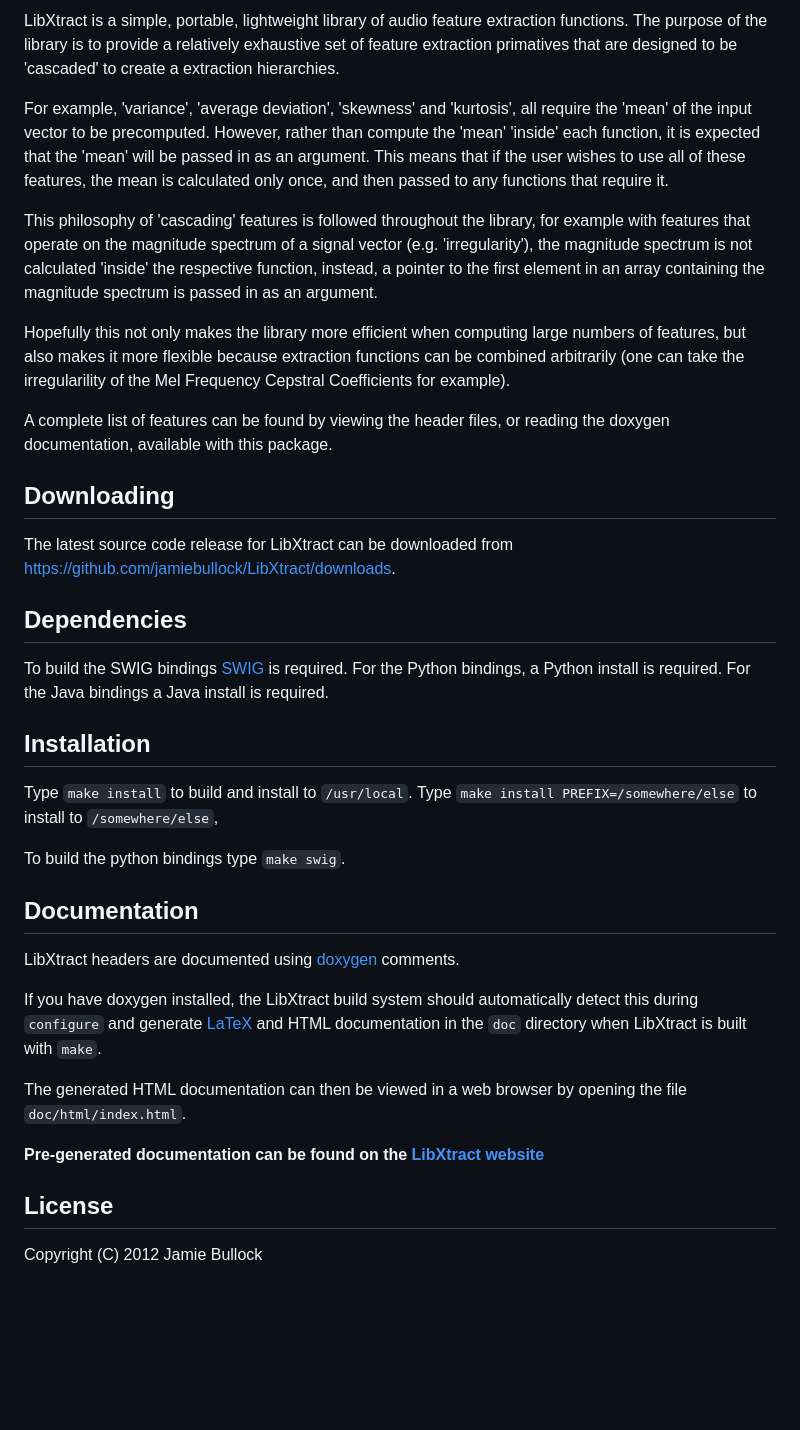
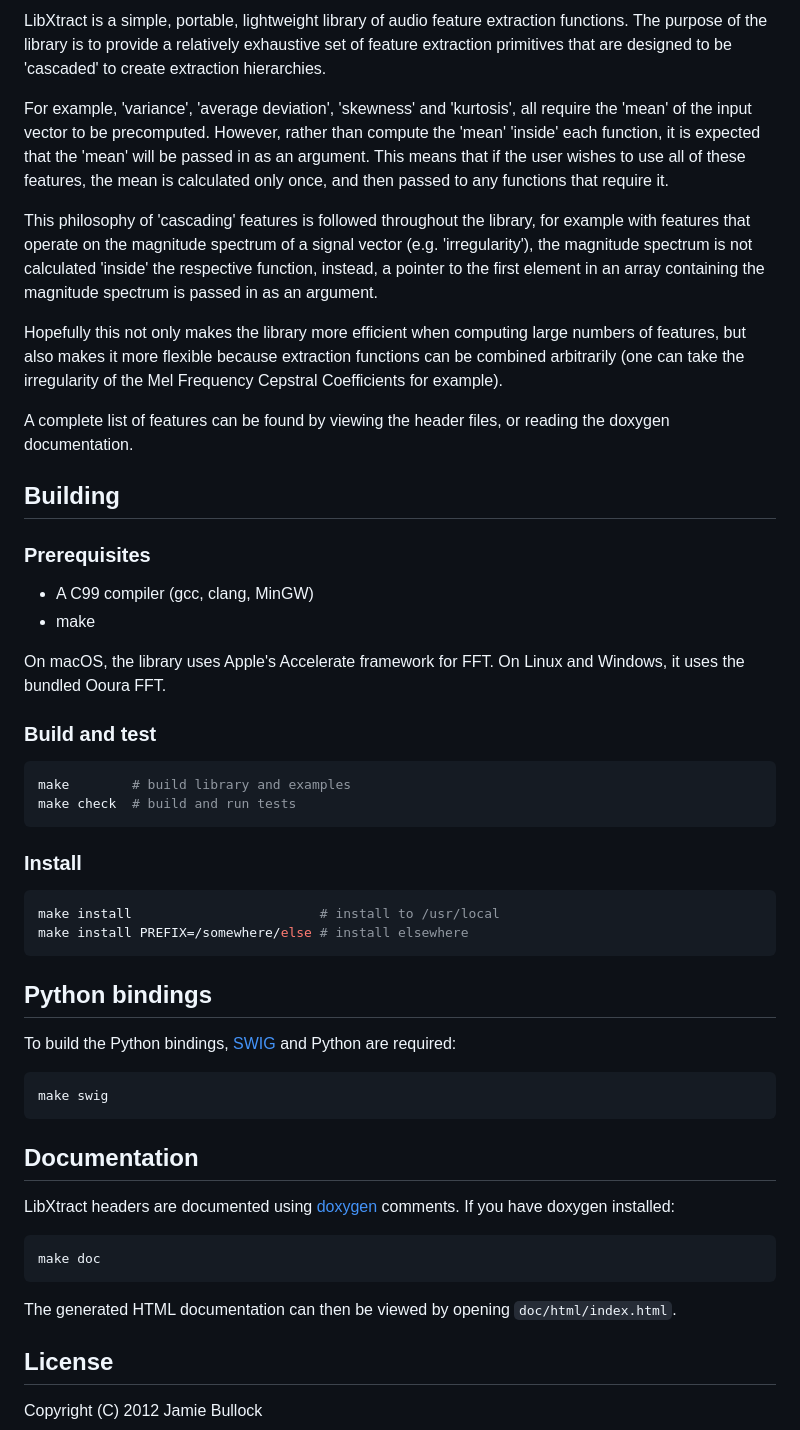
Before and after one commit to jamiebullock/LibXtract, a Markdown page: README.md, the part around one of its changes. Drawn GitHub-style; blank space fills up the shorter version.

Commit message:
chore: update README with accurate build instructions and CI badge (#123)

````diff
--- a/README.md
+++ b/README.md
@@ -4,38 +4,54 @@
 
-LibXtract is a simple, portable, lightweight library of audio feature extraction functions. The purpose of the library is to provide a relatively exhaustive set of feature extraction primatives that are designed to be 'cascaded' to create a extraction hierarchies.
+LibXtract is a simple, portable, lightweight library of audio feature extraction functions. The purpose of the library is to provide a relatively exhaustive set of feature extraction primitives that are designed to be 'cascaded' to create extraction hierarchies.
 
 For example, 'variance', 'average deviation', 'skewness' and 'kurtosis', all require the 'mean' of the input vector to be precomputed. However, rather than compute the 'mean' 'inside' each function, it is expected that the 'mean' will be passed in as an argument. This means that if the user wishes to use all of these features, the mean is calculated only once, and then passed to any functions that require it.
 
 This philosophy of 'cascading' features is followed throughout the library, for example with features that operate on the magnitude spectrum of a signal vector (e.g. 'irregularity'), the magnitude spectrum is not calculated 'inside' the respective function, instead, a pointer to the first element in an array containing the magnitude spectrum is passed in as an argument.
 
-Hopefully this not only makes the library more efficient when computing large numbers of features, but also makes it more flexible because extraction functions can be combined arbitrarily (one can take the irregularility of the Mel Frequency Cepstral Coefficients for example).
+Hopefully this not only makes the library more efficient when computing large numbers of features, but also makes it more flexible because extraction functions can be combined arbitrarily (one can take the irregularity of the Mel Frequency Cepstral Coefficients for example).
 
-A complete list of features can be found by viewing the header files, or reading the doxygen documentation, available with this package.
+A complete list of features can be found by viewing the header files, or reading the doxygen documentation.
 
-## Downloading
+## Building
 
-The latest source code release for LibXtract can be downloaded from [https://github.com/jamiebullock/LibXtract/downloads](https://github.com/jamiebullock/LibXtract/downloads).
+### Prerequisites
 
-## Dependencies
+- A C99 compiler (gcc, clang, MinGW)
+- make
 
-To build the SWIG bindings [SWIG]() is required. For the Python bindings, a Python install is required. For the Java bindings a Java install is required.
+On macOS, the library uses Apple's Accelerate framework for FFT. On Linux and Windows, it uses the bundled Ooura FFT.
 
-## Installation
+### Build and test
 
-Type `make install` to build and install to `/usr/local`. Type `make install PREFIX=/somewhere/else` to install to `/somewhere/else`,
+```bash
+make        # build library and examples
+make check  # build and run tests
+```
 
-To build the python bindings type `make swig`.
+### Install
+
+```bash
+make install                        # install to /usr/local
+make install PREFIX=/somewhere/else # install elsewhere
+```
+
+## Python bindings
+
+To build the Python bindings, [SWIG](http://www.swig.org) and Python are required:
+
+```bash
+make swig
+```
 
 ## Documentation
 
-LibXtract headers are documented using [doxygen](http://www.stack.nl/~dimitri/doxygen/) comments.
+LibXtract headers are documented using [doxygen](https://www.doxygen.nl) comments. If you have doxygen installed:
 
-If you have doxygen installed, the LibXtract build system should automatically detect this during `configure` and generate [LaTeX](http://www.latex-project.org) and HTML documentation in the `doc` directory when LibXtract is built with `make`.
+```bash
+make doc
+```
 
-The generated HTML documentation can then be viewed in a web browser by opening the file `doc/html/index.html`.
-
-**Pre-generated documentation can be found on the [LibXtract website](http://jamiebullock.github.io/LibXtract/documentation)**
-
+The generated HTML documentation can then be viewed by opening `doc/html/index.html`.
 
 ## License
 
````
Also changed, not shown: other parts of README.md (+1 -1 lines).
